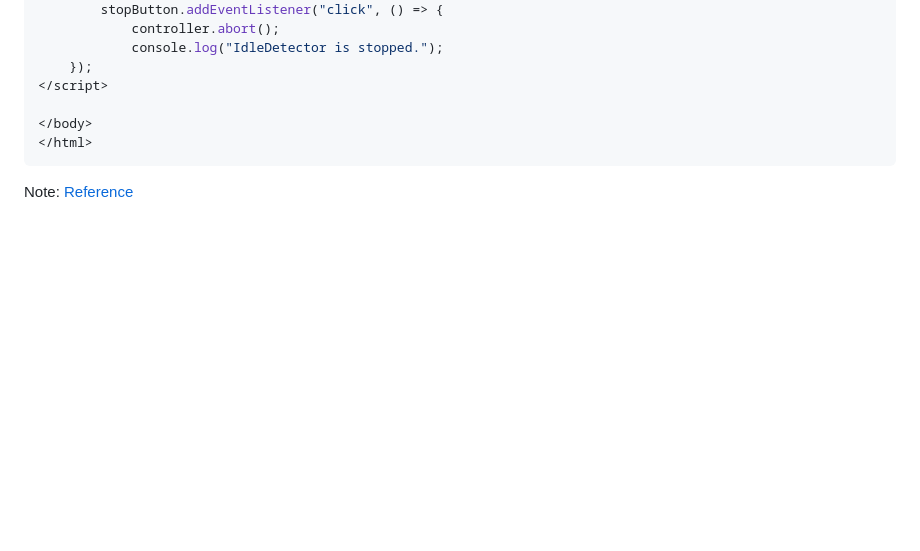
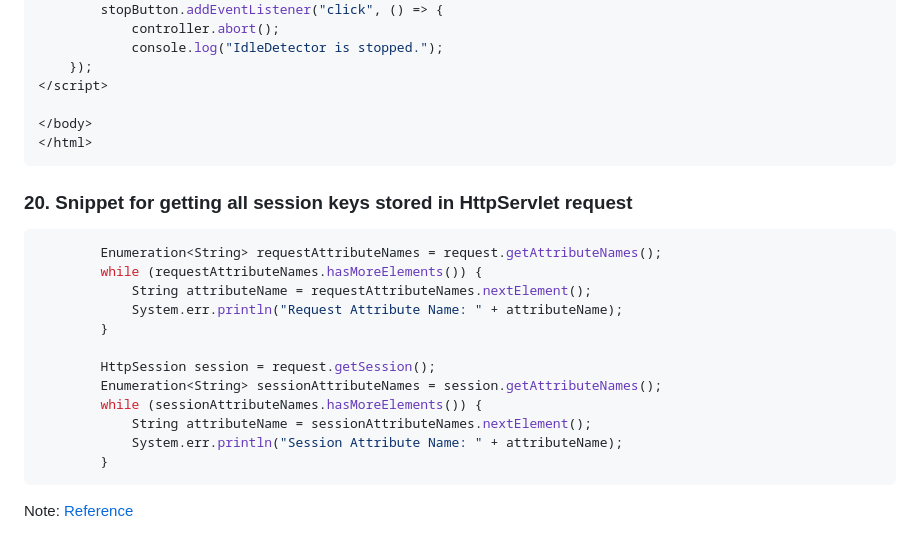
Before and after one commit to kapilpanchalext/codeSnippets, a Markdown page: v1/snippets.md, the part around the change. GitHub-like rendering; blank space fills up the shorter version.

Commit message:
[servlet] http servlet session variables

````diff
--- a/v1/snippets.md
+++ b/v1/snippets.md
@@ -294,4 +294,20 @@ executorService.execute(() -> {
 </body>
 </html>
 ```
+### 20. Snippet for getting all session keys stored in HttpServlet request
+```sh
+		Enumeration<String> requestAttributeNames = request.getAttributeNames();
+		while (requestAttributeNames.hasMoreElements()) {
+		    String attributeName = requestAttributeNames.nextElement();
+		    System.err.println("Request Attribute Name: " + attributeName);
+		}
+
+		HttpSession session = request.getSession();
+		Enumeration<String> sessionAttributeNames = session.getAttributeNames();
+		while (sessionAttributeNames.hasMoreElements()) {
+		    String attributeName = sessionAttributeNames.nextElement();
+		    System.err.println("Session Attribute Name: " + attributeName);
+		}
+```
+
 Note: [Reference](file:///D:/PROJECT_ENABLERS/markdowns/CodeReviewGeneralCommentsV1.md)
````
